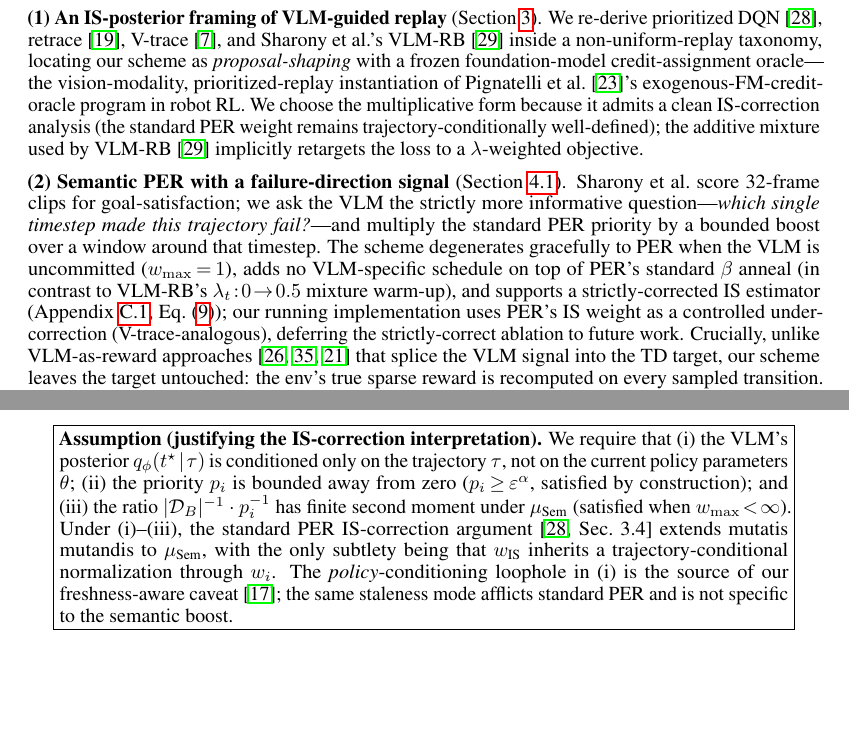
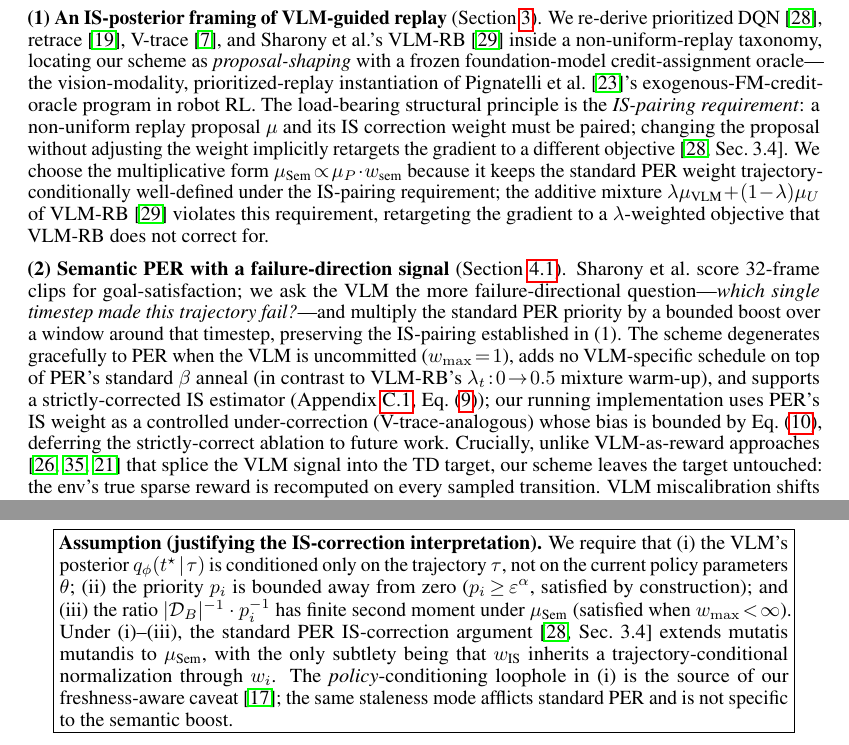
Before and after one commit to DJRGVC/RL_project_185, a LaTeX paper (agent_reports/paper/main.tex): two parts of pages 2 and 8 of 46 before the commit and two parts of pages 2 and 9 of 46 after it, joined at a grey line, cut so that both start at the same text, the shorter picture padded with empty space. Compiled offline with pdfLaTeX.

Commit message:
Paper iter §1 bullets (1)(2): name IS-pairing requirement, soften uniqueness claim
Contribution bullet (1): surfaces the IS-pairing requirement as the load-bearing
structural principle — a non-uniform proposal and its IS weight must be paired;
changing one without the other implicitly retargets the gradient. Adds the
multiplicative-form equation inline so the claim is self-contained without
forward-referencing §3. Removes the generic "clean IS-correction analysis"
language that R2 W2 flagged as inconsistent with §3 line 456.

Contribution bullet (2): replaces "strictly more informative" (R1 W12
overclaiming) with "more failure-directional"; adds back-reference to IS-pairing
established in (1); adds explicit eq:bias-bound citation so the under-correction
claim is grounded at first appearance.

Build: clean (2-pass pdflatex, no new warnings).

Co-Authored-By: Claude Sonnet 4.6 <noreply@anthropic.com>

```diff
--- a/agent_reports/paper/main.tex
+++ b/agent_reports/paper/main.tex
@@ -102,24 +102,33 @@ V-trace \citep{espeholt2018impala}, and Sharony~et~al.'s VLM-RB \citep{sharony20
 inside a non-uniform-replay taxonomy, locating our scheme as
 \emph{proposal-shaping} with a frozen foundation-model credit-assignment
 oracle---the vision-modality, prioritized-replay instantiation of
-\citet{pignatelli2024calm}'s exogenous-FM-credit-oracle program in robot RL. We choose the multiplicative form because it admits a clean
-IS-correction analysis (the standard PER weight remains trajectory-conditionally
-well-defined); the additive mixture used by VLM-RB \citep{sharony2026vlmrb}
-implicitly retargets the loss to a $\lambda$-weighted objective.
+\citet{pignatelli2024calm}'s exogenous-FM-credit-oracle program in robot RL.
+The load-bearing structural principle is the \emph{IS-pairing requirement}: a
+non-uniform replay proposal $\mu$ and its IS correction weight must be paired;
+changing the proposal without adjusting the weight implicitly retargets the
+gradient to a different objective~\citep[Sec.~3.4]{schaul2016per}.
+We choose the multiplicative form $\mu_{\text{Sem}}\!\propto\!\mu_P\!\cdot\!w_{\text{sem}}$
+because it keeps the standard PER weight trajectory-conditionally well-defined
+under the IS-pairing requirement; the additive mixture
+$\lambda\mu_{\text{VLM}}\!+\!(1\!-\!\lambda)\mu_U$ of VLM-RB
+\citep{sharony2026vlmrb} violates this requirement, retargeting the gradient
+to a $\lambda$-weighted objective that VLM-RB does not correct for.
 
 \textbf{(2) Semantic PER with a failure-direction signal}
 (Section~\ref{sec:method:sper}). Sharony~et~al.\ score 32-frame clips for
-goal-satisfaction; we ask the VLM the strictly more informative
+goal-satisfaction; we ask the VLM the more failure-directional
 question---\emph{which single timestep made this trajectory fail?}---and
 multiply the standard PER priority by a bounded boost over a window around
-that timestep. The scheme degenerates gracefully to PER when the VLM is
+that timestep, preserving the IS-pairing established in~(1).
+The scheme degenerates gracefully to PER when the VLM is
 uncommitted ($w_{\max}\!=\!1$), adds no VLM-specific schedule on top of
 PER's standard $\beta$~anneal (in contrast to VLM-RB's
 $\lambda_t\!:\!0\!\to\!0.5$ mixture warm-up), and supports a
 strictly-corrected IS estimator (Appendix~\ref{app:is-derivation},
 Eq.~\eqref{eq:sem-corrected}); our running implementation uses PER's IS weight
-as a controlled under-correction (V-trace-analogous), deferring the
-strictly-correct ablation to future work. Crucially, unlike VLM-as-reward
+as a controlled under-correction (V-trace-analogous) whose bias is bounded by
+Eq.~\eqref{eq:bias-bound}, deferring the strictly-correct ablation to future work.
+Crucially, unlike VLM-as-reward
 approaches \citep{rocamonde2024vlmreward,wu2026largerewardmodels,patel2025iker}
 that splice the VLM signal into the TD target, our scheme leaves the target
 untouched: the env's true sparse reward is recomputed on every sampled
```
Also changed, not shown: agent_reports/9pm_presentation.pdf, agent_reports/paper/main.pdf.
